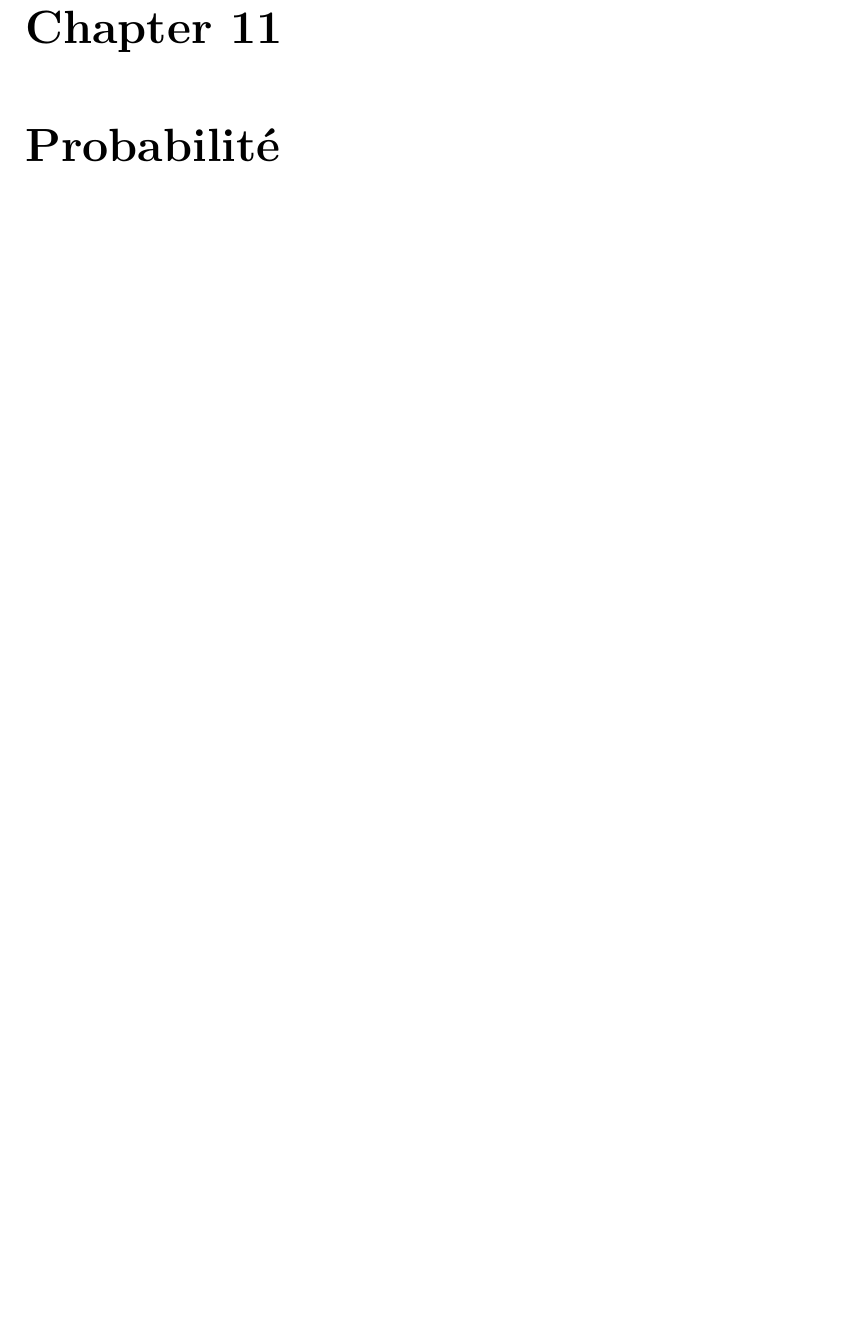
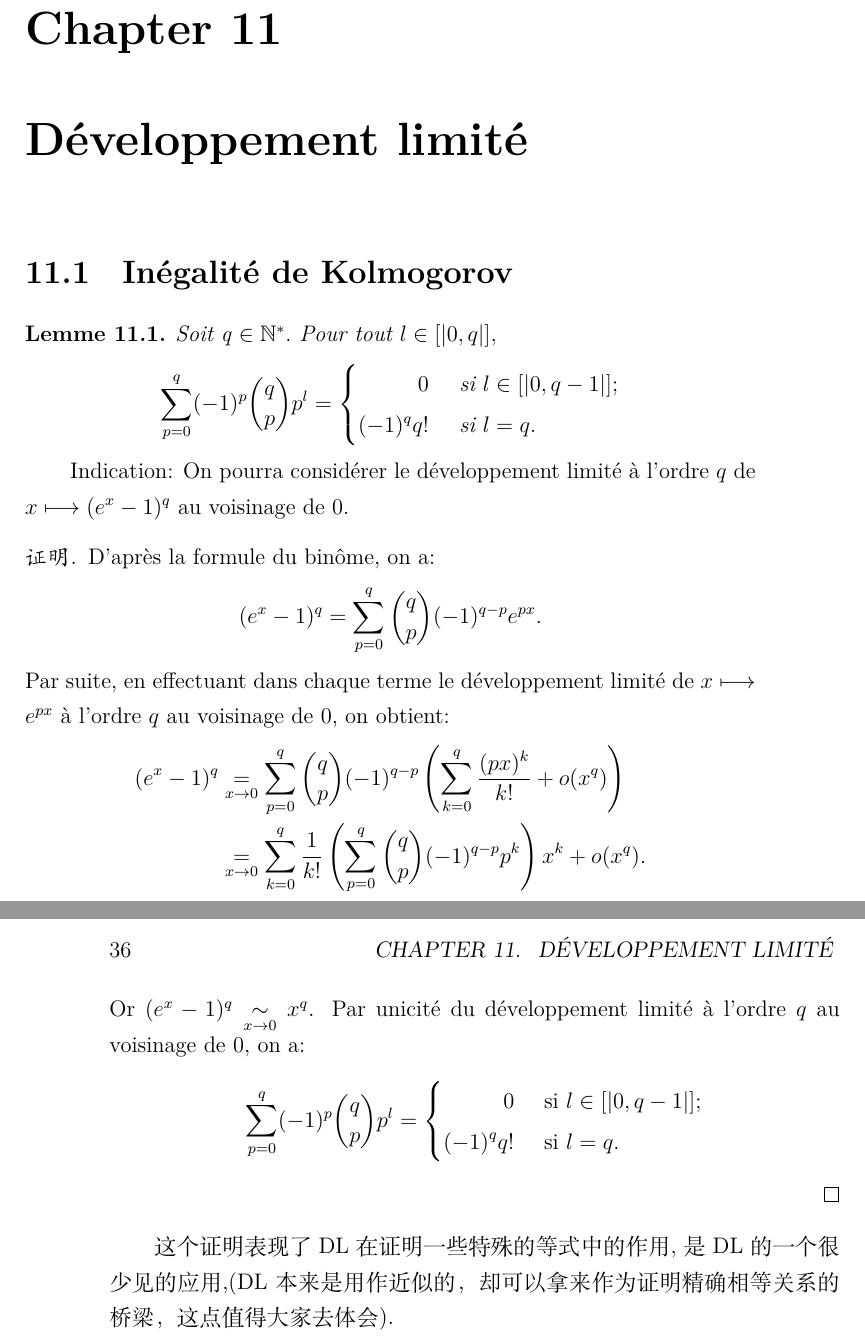
Before and after one commit to mq200113/maths, a LaTeX book (maths.tex): part of page 43 of 76 before the commit and two parts of pages 43 and 44 of 76 after it, the two joined at a grey line, cut so that both start at the same text, the shorter picture padded with empty space. Compiled offline with XeLaTeX.

Commit message:
Inégalité de Kolmogorov

```diff
--- a/maths.tex
+++ b/maths.tex
@@ -708,8 +708,34 @@ montre aue la propriété est vraie au rang $n+1$ et achève la récurrence.
 
 
 
+\chapter{Développement limité }
+\section{Inégalité de Kolmogorov}
+\begin{lem}
+ Soit q $\in \mathbb N^*.$ Pour tout $l\in [|0,q|],$
+$$\sum_{p=0}^q(-1)^p\binom{q}{p}p^l=\left\{
+\begin{aligned}
+0&\quad\text{ si }l\in [|0,q-1|];\\
+(-1)^qq!&\quad\text{ si }l=q.\\
+\end{aligned}\right.$$
+\end{lem}
 
+Indication: On pourra considérer le développement limité à l'ordre $q$ de $x\longmapsto (e^x-1)^q$ au voisinage de 0.
+\begin{proof}
+ D'après la formule du binôme, on a:
+$$(e^x-1)^q=\sum^q_{p=0}\binom{q}{p}(-1)^{q-p}e^{px}.$$
+Par suite, en effectuant dans chaque terme le développement limité de $x\longmapsto e^{px}$ à l'ordre $q$ au voisinage de 0, on obtient:
+$$\begin{aligned}
+(e^x-1)^q&\underset{x\to 0}=\sum^q_{p=0}\binom{q}{p}(-1)^{q-p}\left(\sum^q_{k=0}\frac{(px)^k}{k!}+o(x^q)\right)\\
+&\underset{x\to 0}=\sum^q_{k=0}\frac{1}{k!}\left(\sum^q_{p=0}\binom{q}{p}(-1)^{q-p}p^k\right)x^k+o(x^q).
+\end{aligned}$$
+Or $(e^x-1)^q\underset{x\to 0}\sim x^q$. Par  unicité du développement limité à l'ordre $q$ au voisinage de 0, on a: $$\sum_{p=0}^q(-1)^p\binom{q}{p}p^l=\left\{
+\begin{aligned}
+0&\quad\text{ si }l\in [|0,q-1|];\\
+(-1)^qq!&\quad\text{ si }l=q.\\
+\end{aligned}\right.$$
+\end{proof}
 
+这个证明表现了DL在证明一些特殊的等式中的作用,是DL的一个很少见的应用,(DL本来是用作近似的，却可以拿来作为证明精确相等关系的桥梁，这点值得大家去体会).
 
 
 \chapter{Probabilité}
```
Also changed, not shown: maths.pdf, maths.tex (2 more changed lines), 5 other files.
